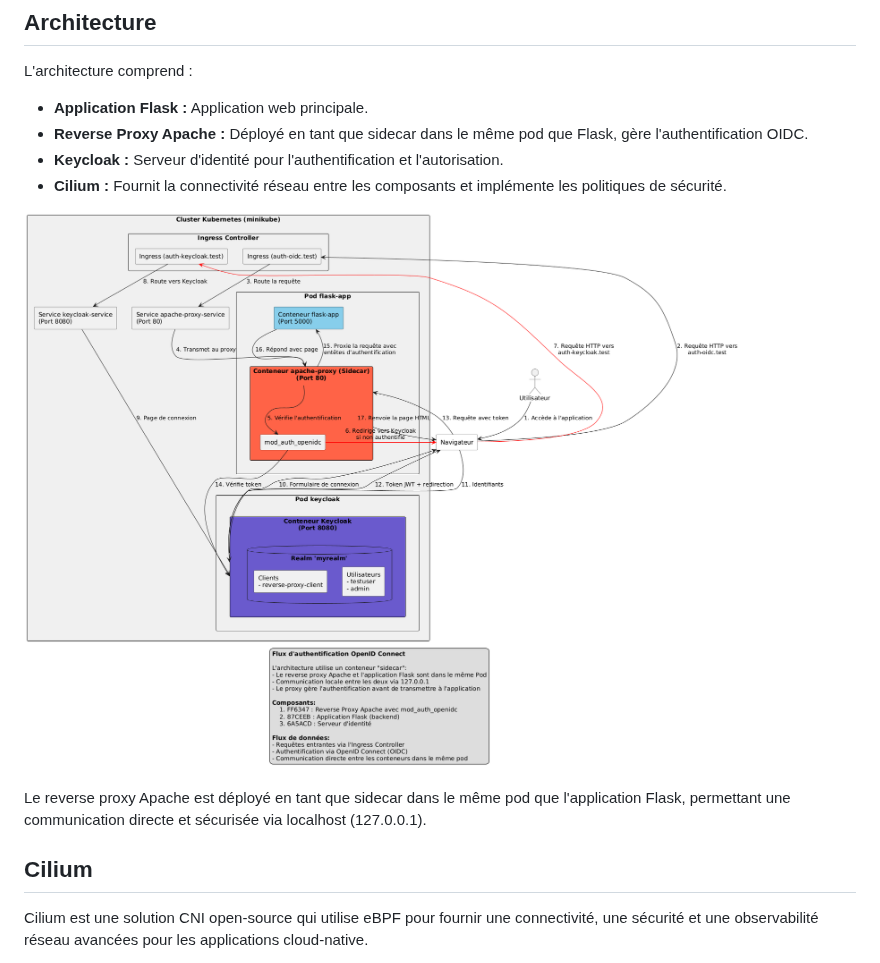
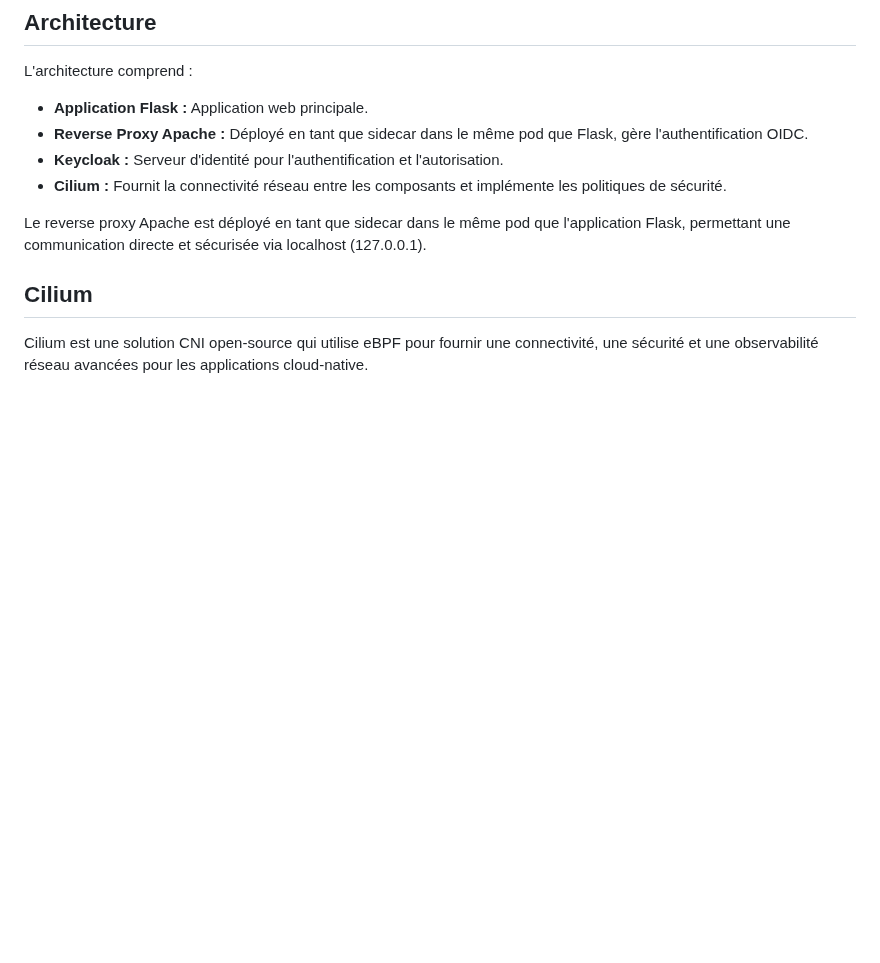
Before and after one commit to randomKara/kube_RP_KC, a Markdown page: README.md, the part around the change. Rendered like a GitHub page; blank space fills up the shorter version.

```diff
--- a/README.md
+++ b/README.md
@@ -10,8 +10,6 @@ L'architecture comprend :
 *   **Reverse Proxy Apache :** Déployé en tant que sidecar dans le même pod que Flask, gère l'authentification OIDC.
 *   **Keycloak :** Serveur d'identité pour l'authentification et l'autorisation.
 *   **Cilium :** Fournit la connectivité réseau entre les composants et implémente les politiques de sécurité.
-
-![Diagramme d'architecture](UML.png)
 
 Le reverse proxy Apache est déployé en tant que sidecar dans le même pod que l'application Flask, permettant une communication directe et sécurisée via localhost (127.0.0.1).
 
```
